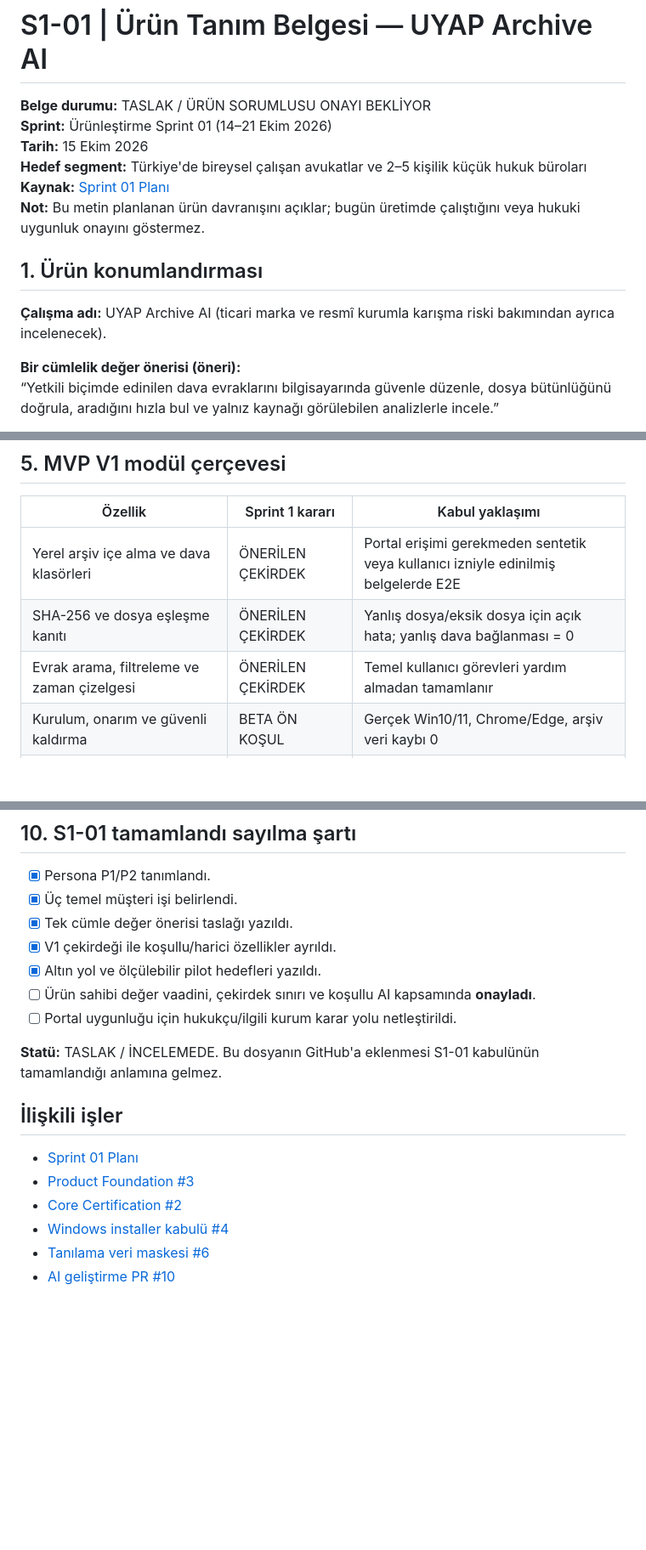
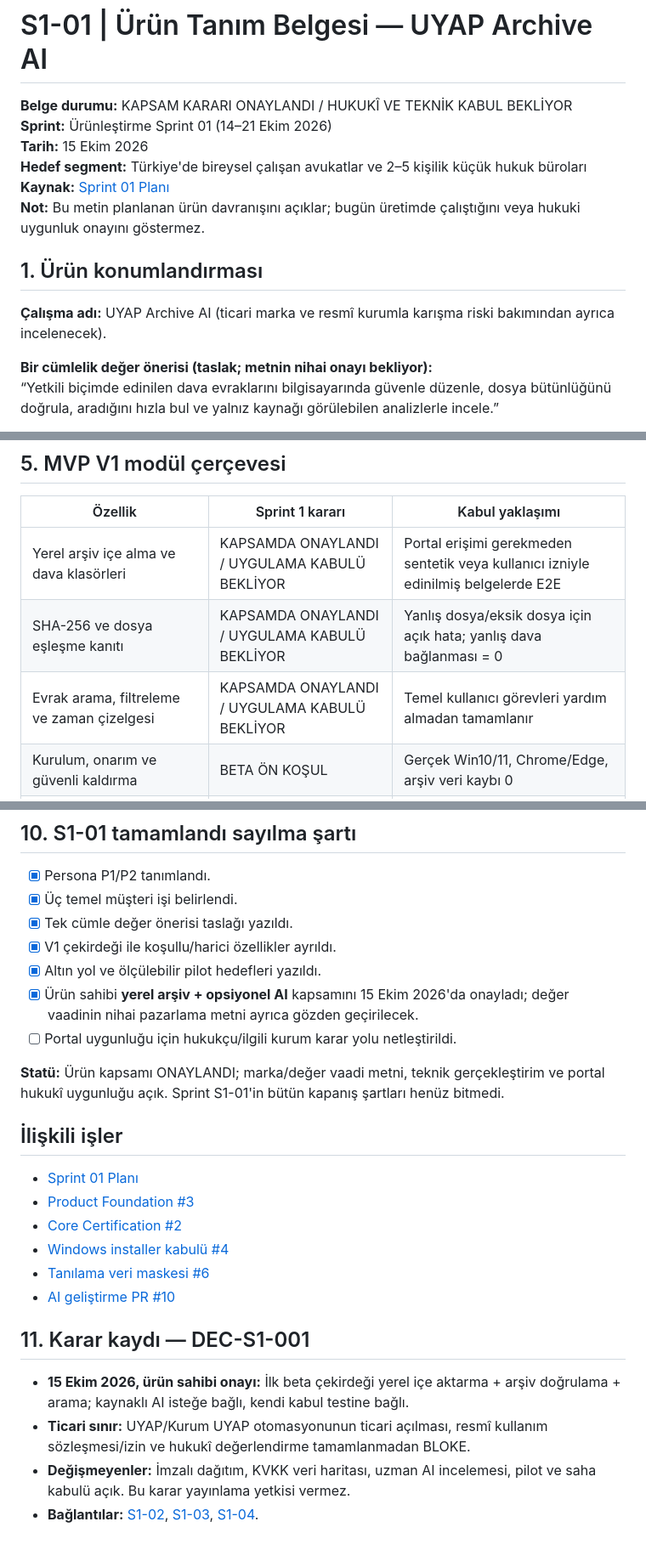
Before and after one commit to BuseIbsiroglu0637/UYAP_ARCHIVE_AI, a Markdown page: docs/productization/S1_PRODUCT_BRIEF.md, 3 parts joined by grey strips. Shown at 85% size. GitHub-like rendering; blank space fills up the shorter version.

Commit message:
docs(product): record approved local-first MVP and optional AI decision DEC-S1-001

```diff
--- a/docs/productization/S1_PRODUCT_BRIEF.md
+++ b/docs/productization/S1_PRODUCT_BRIEF.md
@@ -1,6 +1,6 @@
 # S1-01 | Ürün Tanım Belgesi — UYAP Archive AI
 
-**Belge durumu:** TASLAK / ÜRÜN SORUMLUSU ONAYI BEKLİYOR
+**Belge durumu:** KAPSAM KARARI ONAYLANDI / HUKUKÎ VE TEKNİK KABUL BEKLİYOR
 **Sprint:** Ürünleştirme Sprint 01 (14–21 Ekim 2026)
 **Tarih:** 15 Ekim 2026
 **Hedef segment:** Türkiye'de bireysel çalışan avukatlar ve 2–5 kişilik küçük hukuk büroları
@@ -11,7 +11,7 @@
 
 **Çalışma adı:** UYAP Archive AI (ticari marka ve resmî kurumla karışma riski bakımından ayrıca incelenecek).
 
-**Bir cümlelik değer önerisi (öneri):**
+**Bir cümlelik değer önerisi (taslak; metnin nihai onayı bekliyor):**
 “Yetkili biçimde edinilen dava evraklarını bilgisayarında güvenle düzenle, dosya bütünlüğünü doğrula, aradığını hızla bul ve yalnız kaynağı görülebilen analizlerle incele.”
 
 **Ürün türü:** Windows üzerinde çalışan yerel-öncelikli hukuk dosyası arşivleme ve belge inceleme aracı. Chrome/Edge uzantısı ile Native Agent mimarisine dayanır; mevcut arşiv motoru yapay zekâ sunucusuna ve lisans sunucusuna bağımlı olmamalıdır.
@@ -61,9 +61,9 @@
 
 | Özellik | Sprint 1 kararı | Kabul yaklaşımı |
 | --- | --- | --- |
-| Yerel arşiv içe alma ve dava klasörleri | ÖNERİLEN ÇEKİRDEK | Portal erişimi gerekmeden sentetik veya kullanıcı izniyle edinilmiş belgelerde E2E |
-| SHA-256 ve dosya eşleşme kanıtı | ÖNERİLEN ÇEKİRDEK | Yanlış dosya/eksik dosya için açık hata; yanlış dava bağlanması = 0 |
-| Evrak arama, filtreleme ve zaman çizelgesi | ÖNERİLEN ÇEKİRDEK | Temel kullanıcı görevleri yardım almadan tamamlanır |
+| Yerel arşiv içe alma ve dava klasörleri | KAPSAMDA ONAYLANDI / UYGULAMA KABULÜ BEKLİYOR | Portal erişimi gerekmeden sentetik veya kullanıcı izniyle edinilmiş belgelerde E2E |
+| SHA-256 ve dosya eşleşme kanıtı | KAPSAMDA ONAYLANDI / UYGULAMA KABULÜ BEKLİYOR | Yanlış dosya/eksik dosya için açık hata; yanlış dava bağlanması = 0 |
+| Evrak arama, filtreleme ve zaman çizelgesi | KAPSAMDA ONAYLANDI / UYGULAMA KABULÜ BEKLİYOR | Temel kullanıcı görevleri yardım almadan tamamlanır |
 | Kurulum, onarım ve güvenli kaldırma | BETA ÖN KOŞUL | Gerçek Win10/11, Chrome/Edge, arşiv veri kaybı 0 |
 | Kaynaklı Dosya Özeti | KOŞULLU | Kapsam/atıf açık; uzman onayı ve canlı kalite testi |
 | Önemli Tarihler, Ara Kararlar, Taraflar, Tebligatlar | KOŞULLU / AYRI KABUL | Hukuk uzmanı testleri, uydurma kesin tarih ve rol yok |
@@ -123,10 +123,10 @@
 - [x] Tek cümle değer önerisi taslağı yazıldı.
 - [x] V1 çekirdeği ile koşullu/harici özellikler ayrıldı.
 - [x] Altın yol ve ölçülebilir pilot hedefleri yazıldı.
-- [ ] Ürün sahibi değer vaadini, çekirdek sınırı ve koşullu AI kapsamında **onayladı**.
+- [x] Ürün sahibi **yerel arşiv + opsiyonel AI** kapsamını 15 Ekim 2026'da onayladı; değer vaadinin nihai pazarlama metni ayrıca gözden geçirilecek.
 - [ ] Portal uygunluğu için hukukçu/ilgili kurum karar yolu netleştirildi.
 
-**Statü:** TASLAK / İNCELEMEDE. Bu dosyanın GitHub'a eklenmesi S1-01 kabulünün tamamlandığı anlamına gelmez.
+**Statü:** Ürün kapsamı ONAYLANDI; marka/değer vaadi metni, teknik gerçekleştirim ve portal hukukî uygunluğu açık. Sprint S1-01'in bütün kapanış şartları henüz bitmedi.
 
 ## İlişkili işler
 
@@ -136,3 +136,11 @@
 - [Windows installer kabulü #4](../../issues/4)
 - [Tanılama veri maskesi #6](../../issues/6)
 - [AI geliştirme PR #10](../../pull/10)
+
+
+## 11. Karar kaydı — DEC-S1-001
+
+- **15 Ekim 2026, ürün sahibi onayı:** İlk beta çekirdeği yerel içe aktarma + arşiv doğrulama + arama; kaynaklı AI isteğe bağlı, kendi kabul testine bağlı.
+- **Ticari sınır:** UYAP/Kurum UYAP otomasyonunun ticari açılması, resmî kullanım sözleşmesi/izin ve hukukî değerlendirme tamamlanmadan BLOKE.
+- **Değişmeyenler:** İmzalı dağıtım, KVKK veri haritası, uzman AI incelemesi, pilot ve saha kabulü açık. Bu karar yayınlama yetkisi vermez.
+- **Bağlantılar:** [S1-02](S1_MVP_SCOPE.md), [S1-03](S1_PORTAL_COMPLIANCE.md), [S1-04](S1_DATA_PRIVACY_MAP.md).
```
Also changed, not shown: other parts of docs/productization/S1_PRODUCT_BRIEF.md (+2 -2 lines).
